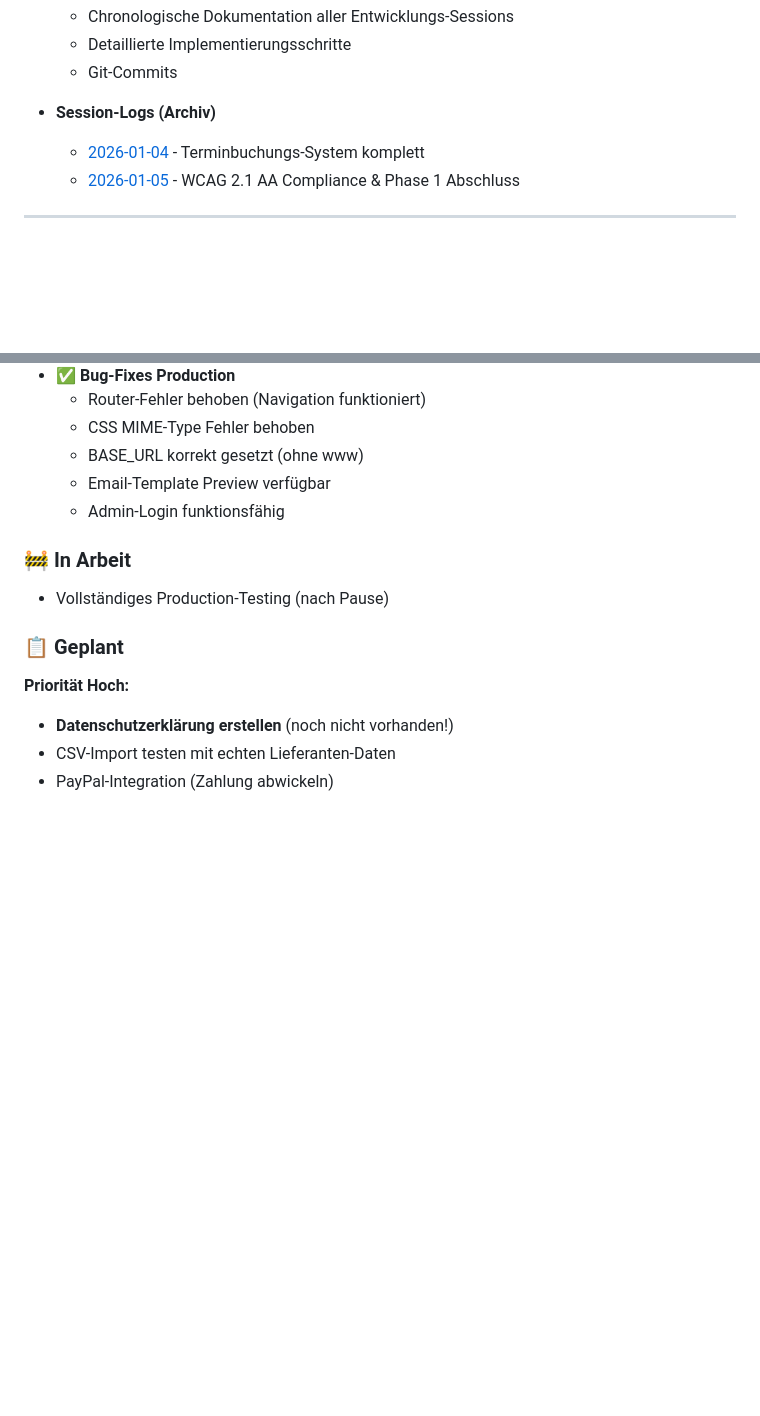
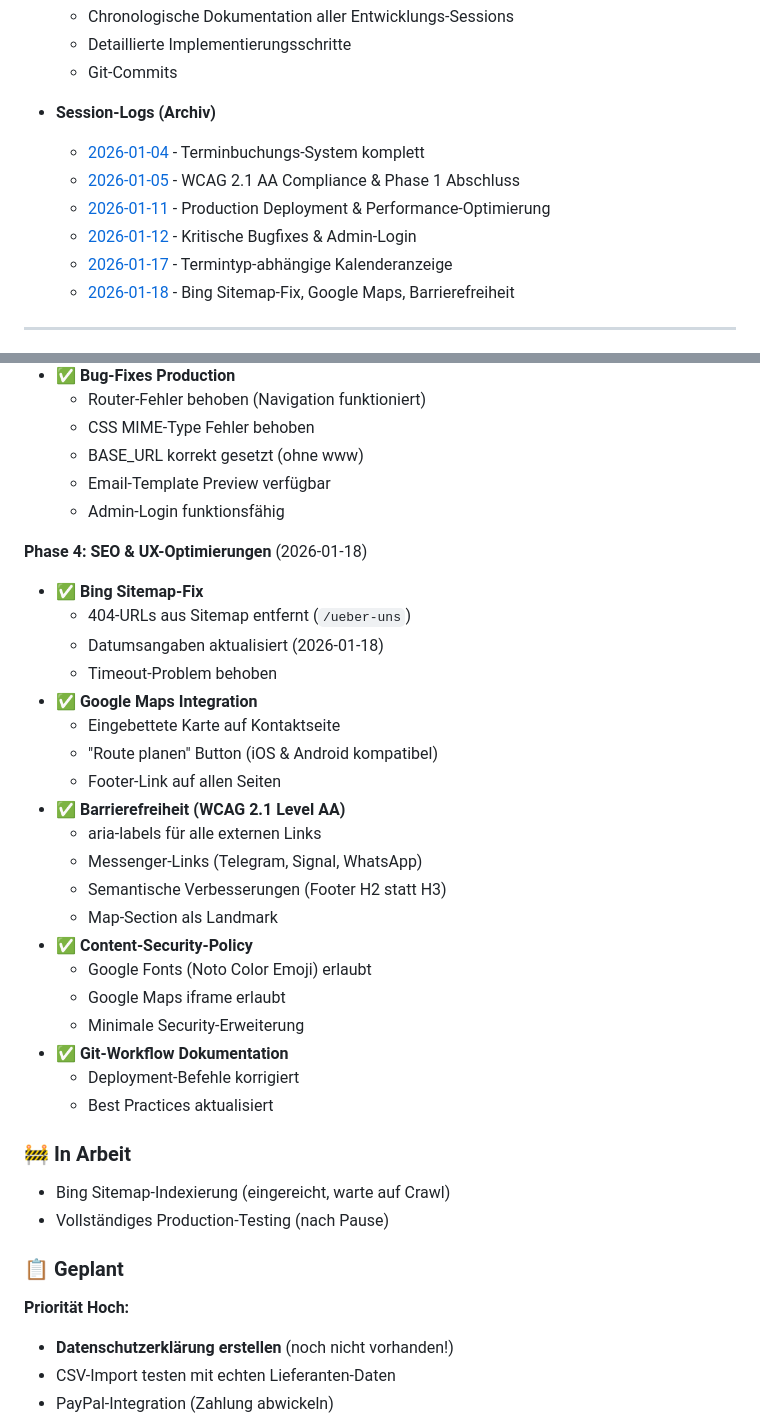
Before and after one commit to nicolettas-muggelbude/c-d, a Markdown page: claude.md, 2 parts joined by grey strips. Rendered like a GitHub page; blank space fills up the shorter version.

```diff
--- a/claude.md
+++ b/claude.md
@@ -86,6 +86,10 @@
 - **Session-Logs (Archiv)**
   - [2026-01-04](docs/session-logs/2026-01-04.md) - Terminbuchungs-System komplett
   - [2026-01-05](docs/session-logs/2026-01-05.md) - WCAG 2.1 AA Compliance & Phase 1 Abschluss
+  - [2026-01-11](docs/session-logs/2026-01-11.md) - Production Deployment & Performance-Optimierung
+  - [2026-01-12](docs/session-logs/2026-01-12.md) - Kritische Bugfixes & Admin-Login
+  - [2026-01-17](docs/session-logs/2026-01-17.md) - Termintyp-abhängige Kalenderanzeige
+  - [2026-01-18](docs/session-logs/2026-01-18.md) - Bing Sitemap-Fix, Google Maps, Barrierefreiheit
 
 ---
 
@@ -151,8 +155,31 @@
   - Email-Template Preview verfügbar
   - Admin-Login funktionsfähig
 
+**Phase 4: SEO & UX-Optimierungen** (2026-01-18)
+- ✅ **Bing Sitemap-Fix**
+  - 404-URLs aus Sitemap entfernt (`/ueber-uns`)
+  - Datumsangaben aktualisiert (2026-01-18)
+  - Timeout-Problem behoben
+- ✅ **Google Maps Integration**
+  - Eingebettete Karte auf Kontaktseite
+  - "Route planen" Button (iOS & Android kompatibel)
+  - Footer-Link auf allen Seiten
+- ✅ **Barrierefreiheit (WCAG 2.1 Level AA)**
+  - aria-labels für alle externen Links
+  - Messenger-Links (Telegram, Signal, WhatsApp)
+  - Semantische Verbesserungen (Footer H2 statt H3)
+  - Map-Section als Landmark
+- ✅ **Content-Security-Policy**
+  - Google Fonts (Noto Color Emoji) erlaubt
+  - Google Maps iframe erlaubt
+  - Minimale Security-Erweiterung
+- ✅ **Git-Workflow Dokumentation**
+  - Deployment-Befehle korrigiert
+  - Best Practices aktualisiert
+
 ### 🚧 In Arbeit
 
+- Bing Sitemap-Indexierung (eingereicht, warte auf Crawl)
 - Vollständiges Production-Testing (nach Pause)
 
 ### 📋 Geplant
```
Also changed, not shown: other parts of claude.md (+1 -1 lines), docs/session-logs/2026-01-18.md (added, +415 -0 lines).
